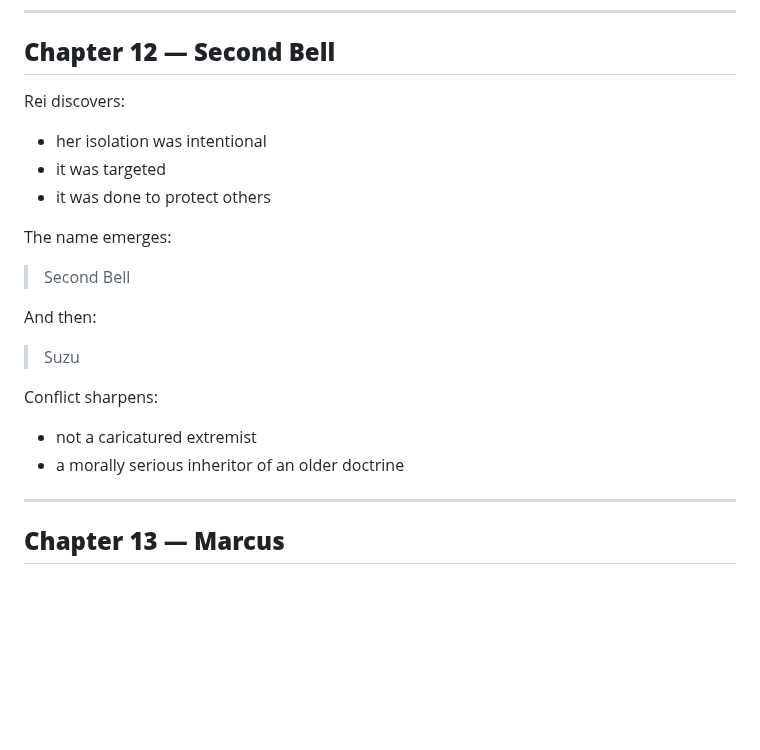
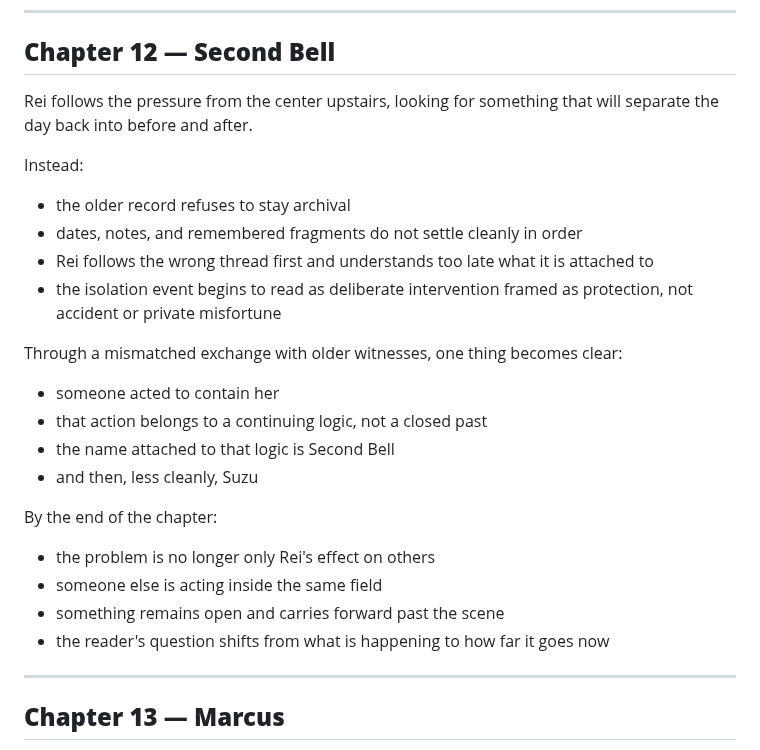
Before and after one commit to joshSzep/the-end-of-inside, a Markdown page: notes/OUTLINE.md, the part around the change. Drawn GitHub-style; blank space fills up the shorter version.

```diff
--- a/notes/OUTLINE.md
+++ b/notes/OUTLINE.md
@@ -279,24 +279,28 @@ The chapter ends not in conclusion, but in pressure: Rei takes the upstairs key
 
 ## **Chapter 12 — Second Bell**
 
-Rei discovers:
+Rei follows the pressure from the center upstairs, looking for something that will separate the day back into before and after.
 
-- her isolation was intentional
-- it was targeted
-- it was done to protect others
+Instead:
 
-The name emerges:
+- the older record refuses to stay archival
+- dates, notes, and remembered fragments do not settle cleanly in order
+- Rei follows the wrong thread first and understands too late what it is attached to
+- the isolation event begins to read as deliberate intervention framed as protection, not accident or private misfortune
 
-> Second Bell
+Through a mismatched exchange with older witnesses, one thing becomes clear:
 
-And then:
+- someone acted to contain her
+- that action belongs to a continuing logic, not a closed past
+- the name attached to that logic is Second Bell
+- and then, less cleanly, Suzu
 
-> Suzu
+By the end of the chapter:
 
-Conflict sharpens:
-
-- not a caricatured extremist
-- a morally serious inheritor of an older doctrine
+- the problem is no longer only Rei's effect on others
+- someone else is acting inside the same field
+- something remains open and carries forward past the scene
+- the reader's question shifts from what is happening to how far it goes now
 
 ---
 
```
Also changed, not shown: notes/SCENES.md (+16 -8 lines).
